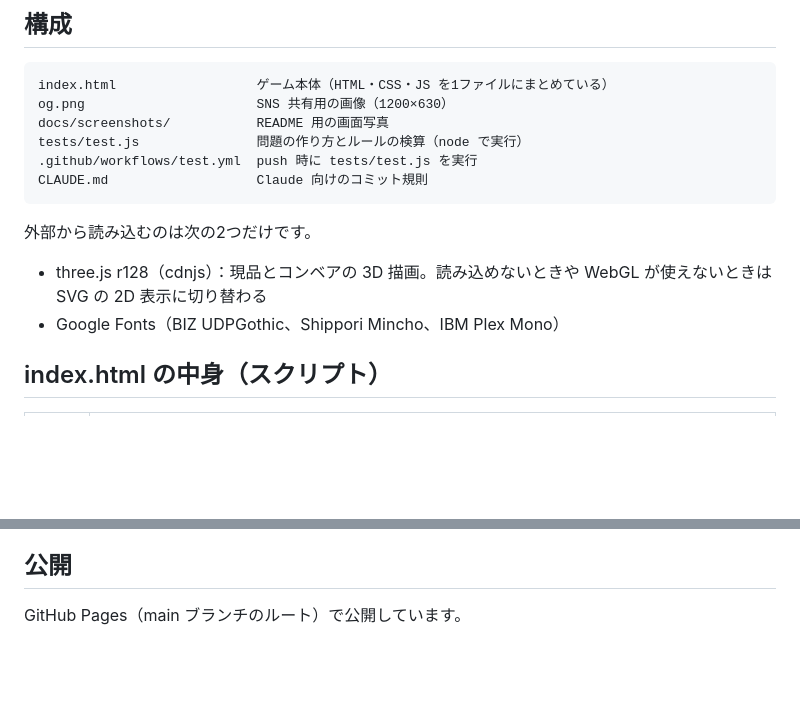
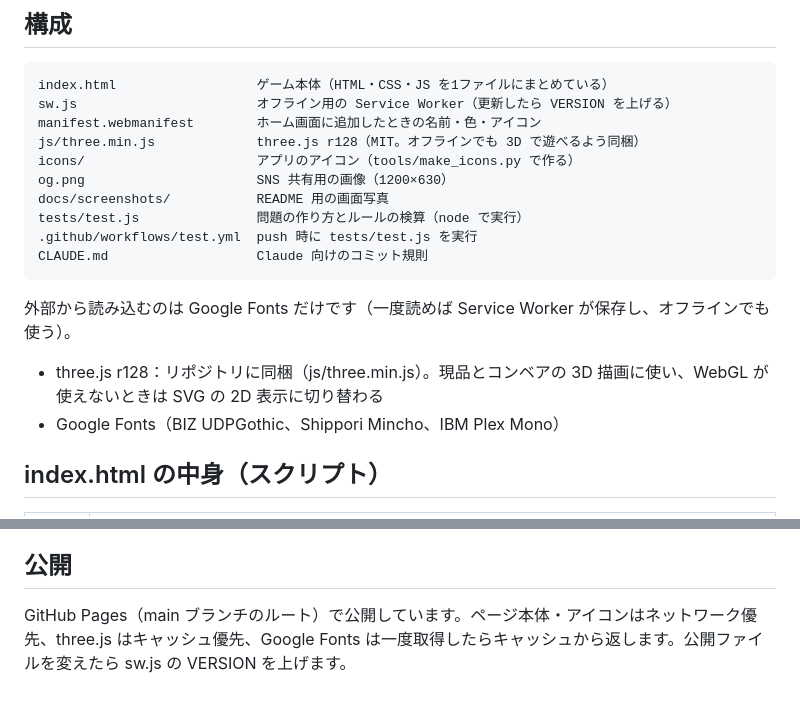
Before and after one commit to kotaooka/santen-check, a Markdown page: development.md, 2 parts joined by grey strips. GitHub-like rendering; blank space fills up the shorter version.

````diff
--- a/development.md
+++ b/development.md
@@ -4,6 +4,10 @@
 
 ```
 index.html                  ゲーム本体（HTML・CSS・JS を1ファイルにまとめている）
+sw.js                       オフライン用の Service Worker（更新したら VERSION を上げる）
+manifest.webmanifest        ホーム画面に追加したときの名前・色・アイコン
+js/three.min.js             three.js r128（MIT。オフラインでも 3D で遊べるよう同梱）
+icons/                      アプリのアイコン（tools/make_icons.py で作る）
 og.png                      SNS 共有用の画像（1200×630）
 docs/screenshots/           README 用の画面写真
 tests/test.js               問題の作り方とルールの検算（node で実行）
@@ -11,9 +15,9 @@ tests/test.js               問題の作り方とルールの検算（node で
 CLAUDE.md                   Claude 向けのコミット規則
 ```
 
-外部から読み込むのは次の2つだけです。
+外部から読み込むのは Google Fonts だけです（一度読めば Service Worker が保存し、オフラインでも使う）。
 
-- three.js r128（cdnjs）：現品とコンベアの 3D 描画。読み込めないときや WebGL が使えないときは SVG の 2D 表示に切り替わる
+- three.js r128：リポジトリに同梱（js/three.min.js）。現品とコンベアの 3D 描画に使い、WebGL が使えないときは SVG の 2D 表示に切り替わる
 - Google Fonts（BIZ UDPGothic、Shippori Mincho、IBM Plex Mono）
 
 ## index.html の中身（スクリプト）
@@ -55,4 +59,4 @@ node tests/test.js
 
 ## 公開
 
-GitHub Pages（main ブランチのルート）で公開しています。
+GitHub Pages（main ブランチのルート）で公開しています。ページ本体・アイコンはネットワーク優先、three.js はキャッシュ優先、Google Fonts は一度取得したらキャッシュから返します。公開ファイルを変えたら sw.js の VERSION を上げます。
````
Also changed, not shown: README.md (+3 -1 lines), icons/apple-touch-icon.png (added), icons/icon-192.png (added), icons/icon-512.png (added), icons/icon-maskable-512.png (added), 6 other files.
